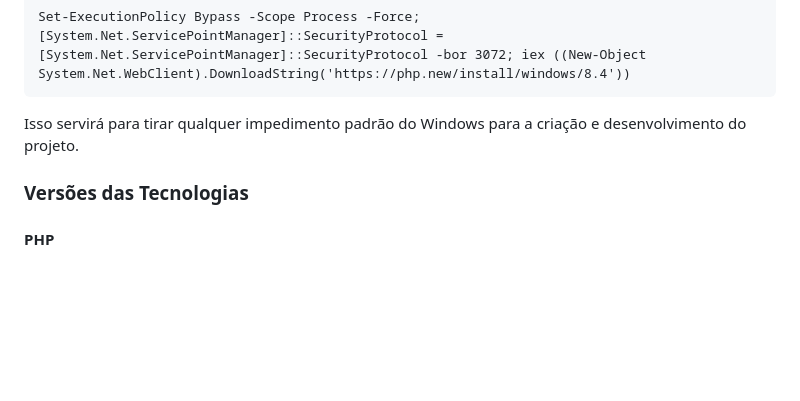
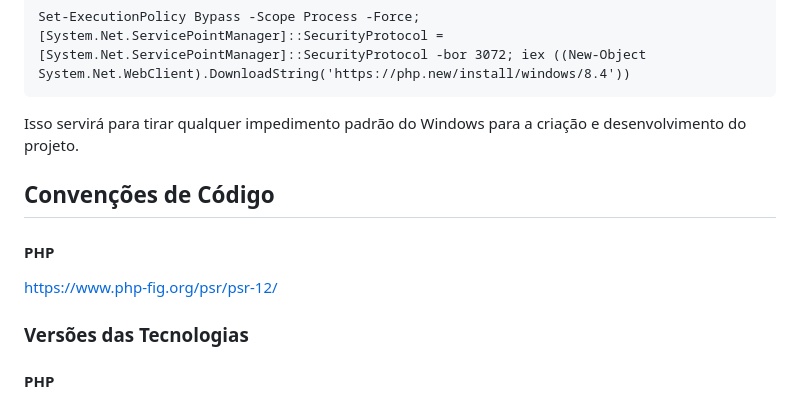
Before and after one commit to Oda-Yuji/TCC-3DA, a Markdown page: README.md, the part around the change. Rendered like a GitHub page; blank space fills up the shorter version.

```diff
--- a/README.md
+++ b/README.md
@@ -17,6 +17,12 @@ Antes de mais nada, abra o PowerShell como Administrador e rode:
     Set-ExecutionPolicy Bypass -Scope Process -Force; [System.Net.ServicePointManager]::SecurityProtocol = [System.Net.ServicePointManager]::SecurityProtocol -bor 3072; iex ((New-Object System.Net.WebClient).DownloadString('https://php.new/install/windows/8.4'))
 
 Isso servirá para tirar qualquer impedimento padrão do Windows para a criação e desenvolvimento do projeto.
+
+## Convenções de Código
+
+#### PHP
+
+https://www.php-fig.org/psr/psr-12/
 
 ### Versões das Tecnologias
 
```
